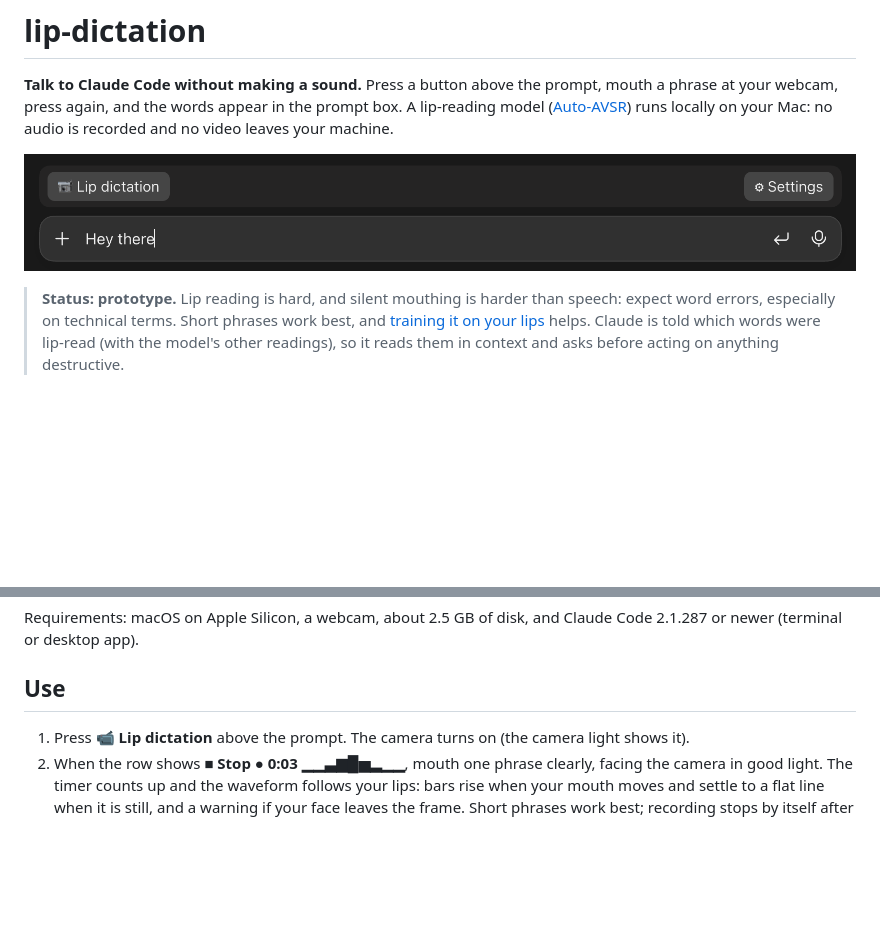
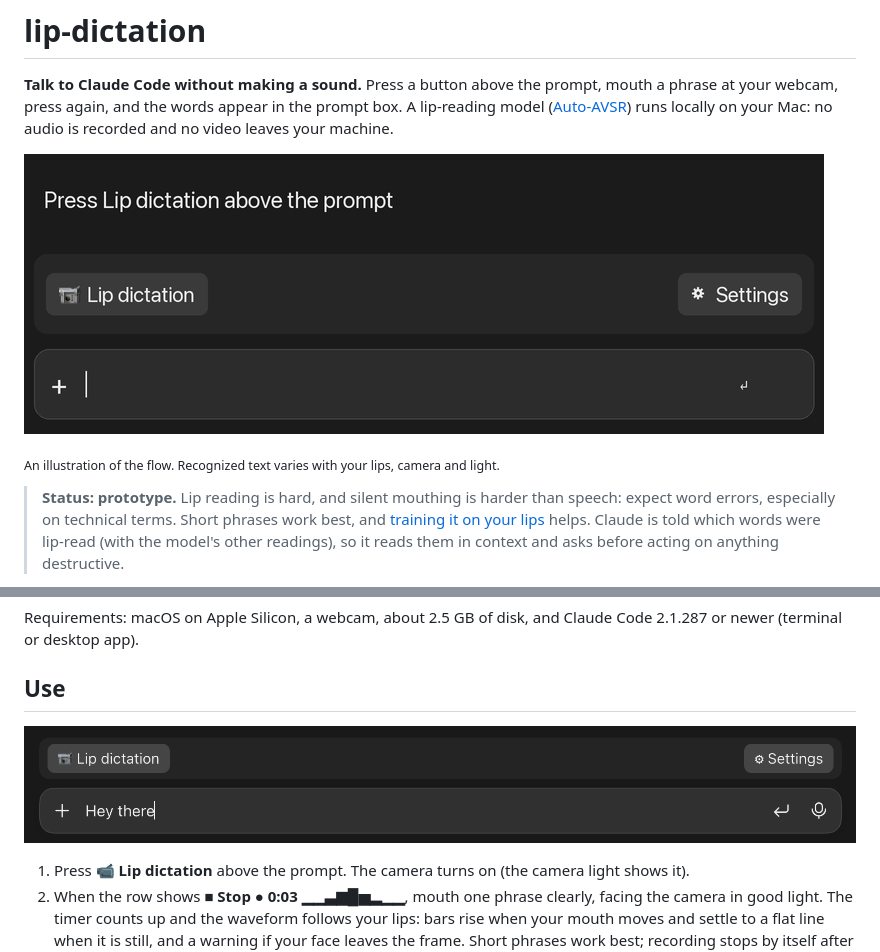
Before and after one commit to batanus/lip-dictation, a Markdown page: README.md, 2 parts joined by grey strips. GitHub-like rendering; pictures changed too: docs/demo.gif (added); blank space fills up the shorter version.

Commit message:
Add a demo animation to the README

```diff
--- a/README.md
+++ b/README.md
@@ -2,7 +2,9 @@
 
 **Talk to Claude Code without making a sound.** Press a button above the prompt, mouth a phrase at your webcam, press again, and the words appear in the prompt box. A lip-reading model ([Auto-AVSR](https://github.com/mpc001/auto_avsr)) runs locally on your Mac: no audio is recorded and no video leaves your machine.
 
-![The lip dictation button above the prompt, with Settings on the right](docs/band.png)
+![Animation: press Lip dictation, mouth a phrase, press Stop, and the text appears in the prompt](docs/demo.gif)
+
+<sub>An illustration of the flow. Recognized text varies with your lips, camera and light.</sub>
 
 > **Status: prototype.** Lip reading is hard, and silent mouthing is harder than speech: expect word errors, especially on technical terms. Short phrases work best, and [training it on your lips](#train-it-on-your-lips) helps. Claude is told which words were lip-read (with the model's other readings), so it reads them in context and asks before acting on anything destructive.
 
@@ -34,6 +36,8 @@ Voice dictation needs you to speak out loud. Typing needs your hands and attenti
 Requirements: macOS on Apple Silicon, a webcam, about 2.5 GB of disk, and Claude Code 2.1.287 or newer (terminal or desktop app).
 
 ## Use
+
+![The Lip dictation button above the prompt in the Claude desktop app, with Settings on the right](docs/band.png)
 
 1. Press **📹 Lip dictation** above the prompt. The camera turns on (the camera light shows it).
 2. When the row shows **■ Stop ● 0:03 ▁▁▃▆█▅▂▁▁**, mouth one phrase clearly, facing the camera in good light. The timer counts up and the waveform follows your lips: bars rise when your mouth moves and settle to a flat line when it is still, and a warning if your face leaves the frame. Short phrases work best; recording stops by itself after 20 seconds, with a countdown for the last 5.
```
Also changed, not shown: 1 other file.
